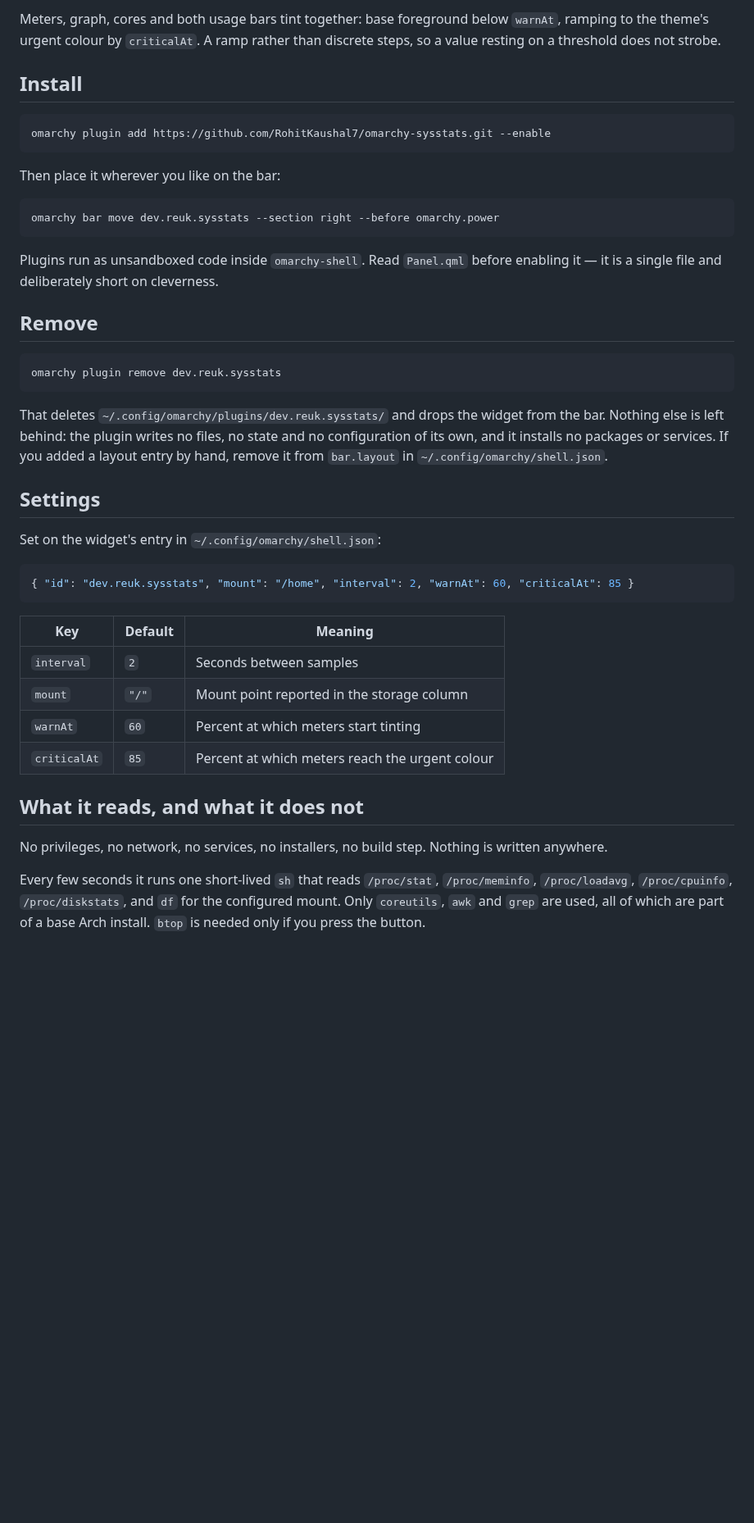
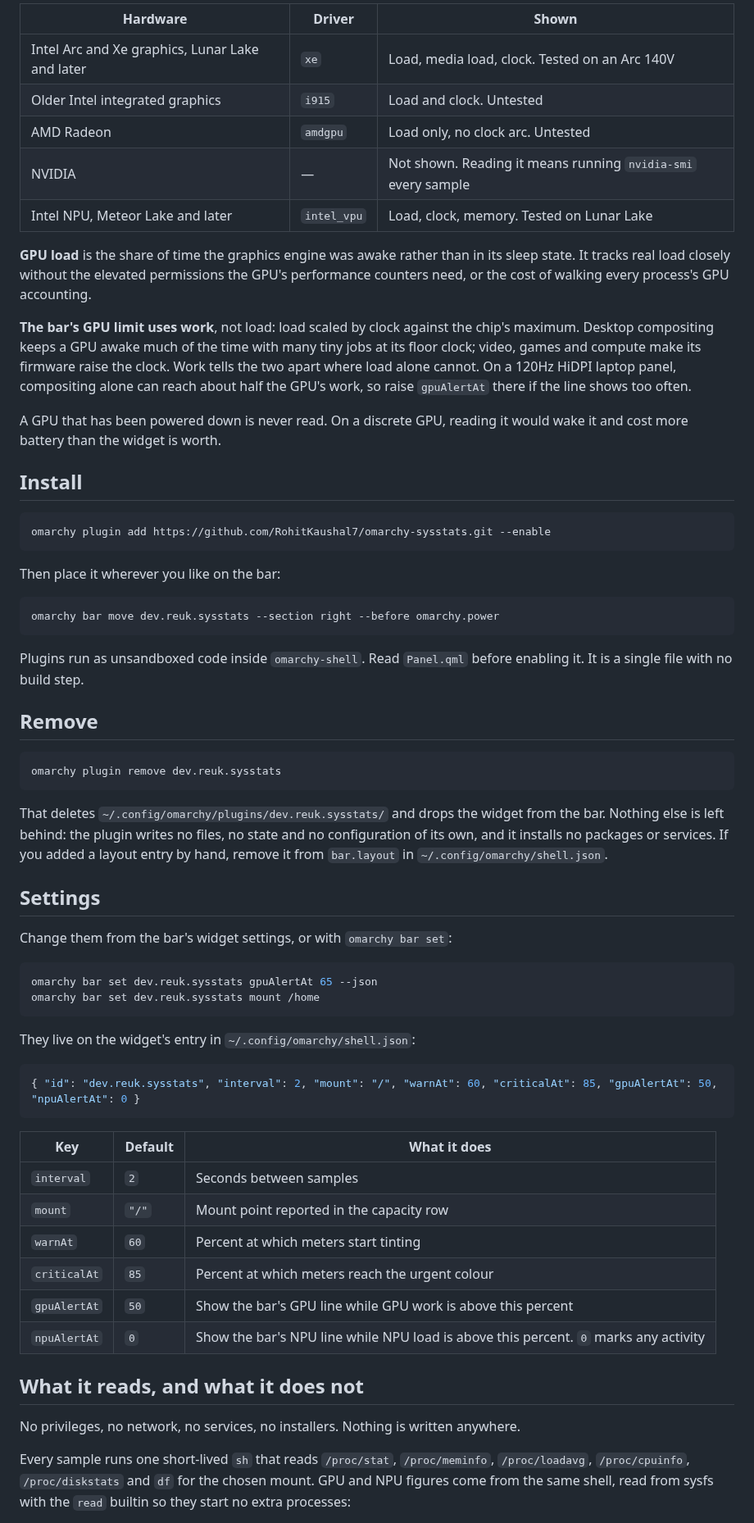
Before and after one commit to RohitKaushal7/omarchy-sysstats, a Markdown page: README.md, the part around one of its changes. Shown at 82% size. Rendered like a GitHub page; blank space fills up the shorter version.

````diff
--- a/README.md
+++ b/README.md
@@ -45,7 +69,26 @@ neighbouring panels.
 
-Meters, graph, cores and both usage bars tint together: base foreground below
-`warnAt`, ramping to the theme's urgent colour by `criticalAt`. A ramp rather
-than discrete steps, so a value resting on a threshold does not strobe.
+| Hardware | Driver | Shown |
+|---|---|---|
+| Intel Arc and Xe graphics, Lunar Lake and later | `xe` | Load, media load, clock. Tested on an Arc 140V |
+| Older Intel integrated graphics | `i915` | Load and clock. Untested |
+| AMD Radeon | `amdgpu` | Load only, no clock arc. Untested |
+| NVIDIA | — | Not shown. Reading it means running `nvidia-smi` every sample |
+| Intel NPU, Meteor Lake and later | `intel_vpu` | Load, clock, memory. Tested on Lunar Lake |
+
+**GPU load** is the share of time the graphics engine was awake rather than in
+its sleep state. It tracks real load closely without the elevated permissions
+the GPU's performance counters need, or the cost of walking every process's
+GPU accounting.
+
+**The bar's GPU limit uses work**, not load: load scaled by clock against the
+chip's maximum. Desktop compositing keeps a GPU awake much of the time with
+many tiny jobs at its floor clock; video, games and compute make its firmware
+raise the clock. Work tells the two apart where load alone cannot. On a
+120Hz HiDPI laptop panel, compositing alone can reach about half the GPU's
+work, so raise `gpuAlertAt` there if the line shows too often.
+
+A GPU that has been powered down is never read. On a discrete GPU, reading it
+would wake it and cost more battery than the widget is worth.
 
 ## Install
 
@@ -60,7 +103,7 @@ omarchy bar move dev.reuk.sysstats --section right --before omarchy.power
 ```
 
 Plugins run as unsandboxed code inside `omarchy-shell`. Read `Panel.qml` before
-enabling it — it is a single file and deliberately short on cleverness.
+enabling it. It is a single file with no build step.
 
 ## Remove
 
@@ -76,27 +119,35 @@ added a layout entry by hand, remove it from `bar.layout` in
 
 ## Settings
 
-Set on the widget's entry in `~/.config/omarchy/shell.json`:
+Change them from the bar's widget settings, or with `omarchy bar set`:
+
+```bash
+omarchy bar set dev.reuk.sysstats gpuAlertAt 65 --json
+omarchy bar set dev.reuk.sysstats mount /home
+```
+
+They live on the widget's entry in `~/.config/omarchy/shell.json`:
 
 ```json
-{ "id": "dev.reuk.sysstats", "mount": "/home", "interval": 2, "warnAt": 60, "criticalAt": 85 }
+{ "id": "dev.reuk.sysstats", "interval": 2, "mount": "/", "warnAt": 60, "criticalAt": 85, "gpuAlertAt": 50, "npuAlertAt": 0 }
 ```
 
-| Key | Default | Meaning |
-|-----|---------|---------|
+| Key | Default | What it does |
+|-----|---------|--------------|
 | `interval` | `2` | Seconds between samples |
-| `mount` | `"/"` | Mount point reported in the storage column |
+| `mount` | `"/"` | Mount point reported in the capacity row |
 | `warnAt` | `60` | Percent at which meters start tinting |
 | `criticalAt` | `85` | Percent at which meters reach the urgent colour |
+| `gpuAlertAt` | `50` | Show the bar's GPU line while GPU work is above this percent |
+| `npuAlertAt` | `0` | Show the bar's NPU line while NPU load is above this percent. `0` marks any activity |
 
 ## What it reads, and what it does not
 
-No privileges, no network, no services, no installers, no build step. Nothing is
-written anywhere.
+No privileges, no network, no services, no installers. Nothing is written
+anywhere.
 
-Every few seconds it runs one short-lived `sh` that reads `/proc/stat`,
-`/proc/meminfo`, `/proc/loadavg`, `/proc/cpuinfo`, `/proc/diskstats`, and `df`
-for the configured mount. Only `coreutils`, `awk` and `grep` are used, all of
-which are part of a base Arch install. `btop` is needed only if you press the
-button.
+Every sample runs one short-lived `sh` that reads `/proc/stat`,
+`/proc/meminfo`, `/proc/loadavg`, `/proc/cpuinfo`, `/proc/diskstats` and `df`
+for the chosen mount. GPU and NPU figures come from the same shell, read from
+sysfs with the `read` builtin so they start no extra processes:
 
````
Also changed, not shown: other parts of README.md (+70 -36 lines), preview.png, 2 other files.
